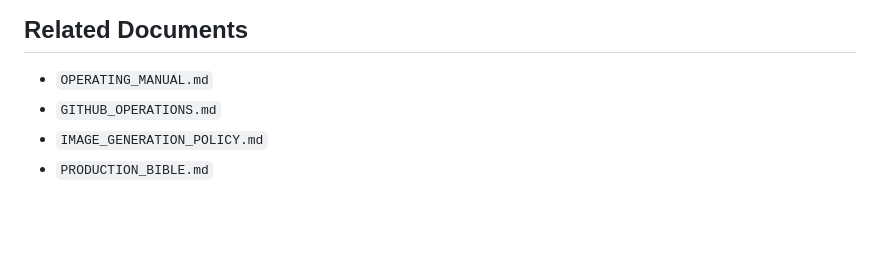
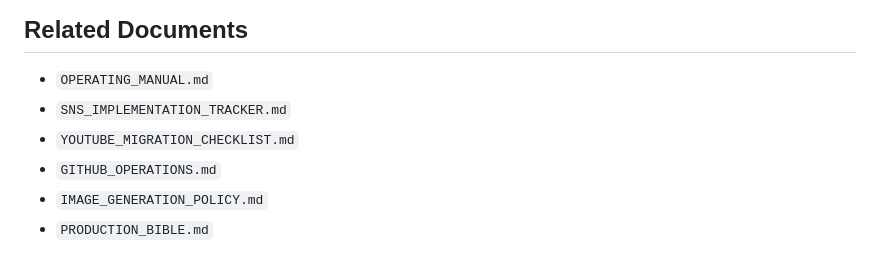
Before and after one commit to flymcu1982/FLY77STAR, a Markdown page: SNS_OPERATIONS.md, the part around the change. GitHub-like rendering; blank space fills up the shorter version.

Commit message:
docs: add SNS implementation trackers

```diff
--- a/SNS_OPERATIONS.md
+++ b/SNS_OPERATIONS.md
@@ -248,6 +248,8 @@ YU最終承認:
 ## Related Documents
 
 - `OPERATING_MANUAL.md`
+- `SNS_IMPLEMENTATION_TRACKER.md`
+- `YOUTUBE_MIGRATION_CHECKLIST.md`
 - `GITHUB_OPERATIONS.md`
 - `IMAGE_GENERATION_POLICY.md`
 - `PRODUCTION_BIBLE.md`
```
Also changed, not shown: SNS_IMPLEMENTATION_TRACKER.md (added, +89 -0 lines), YOUTUBE_MIGRATION_CHECKLIST.md (added, +105 -0 lines).
